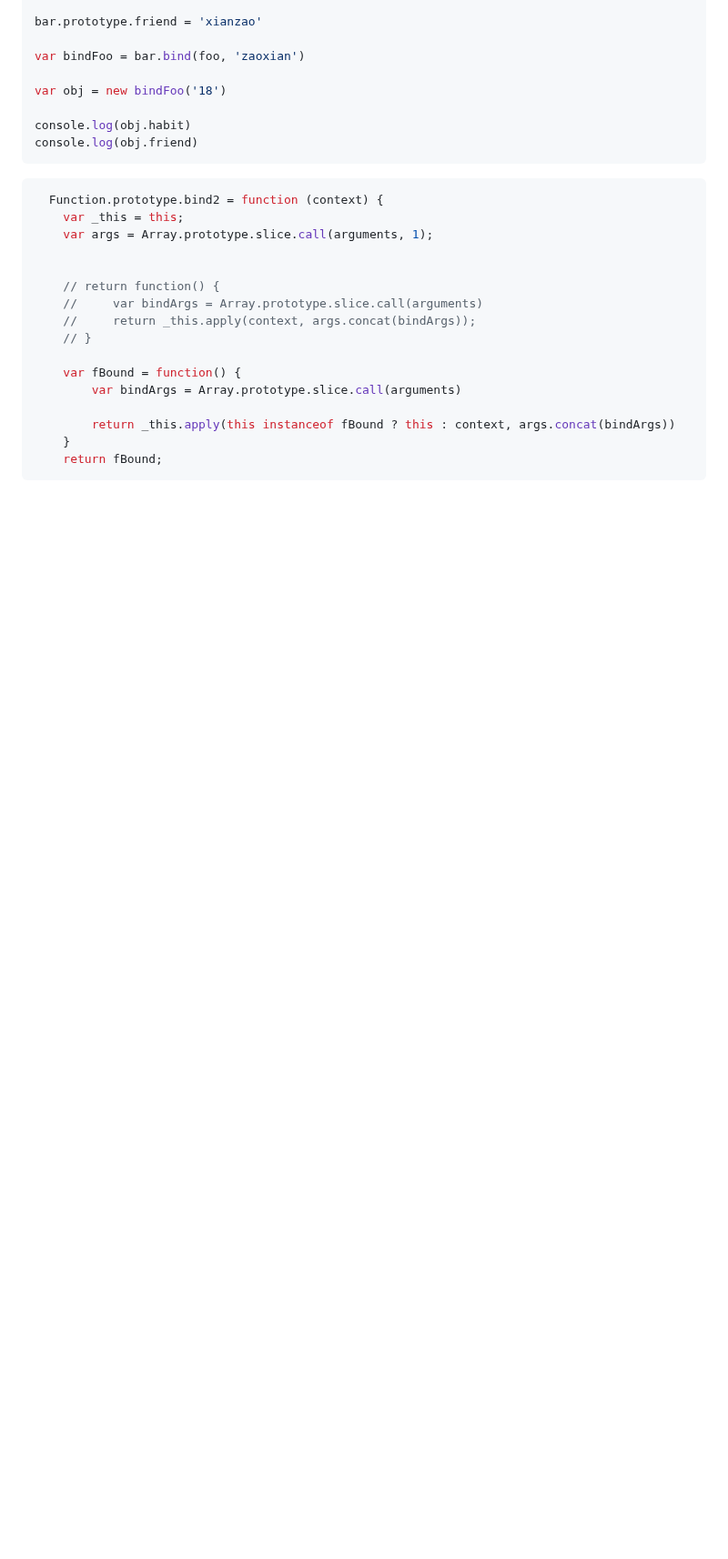
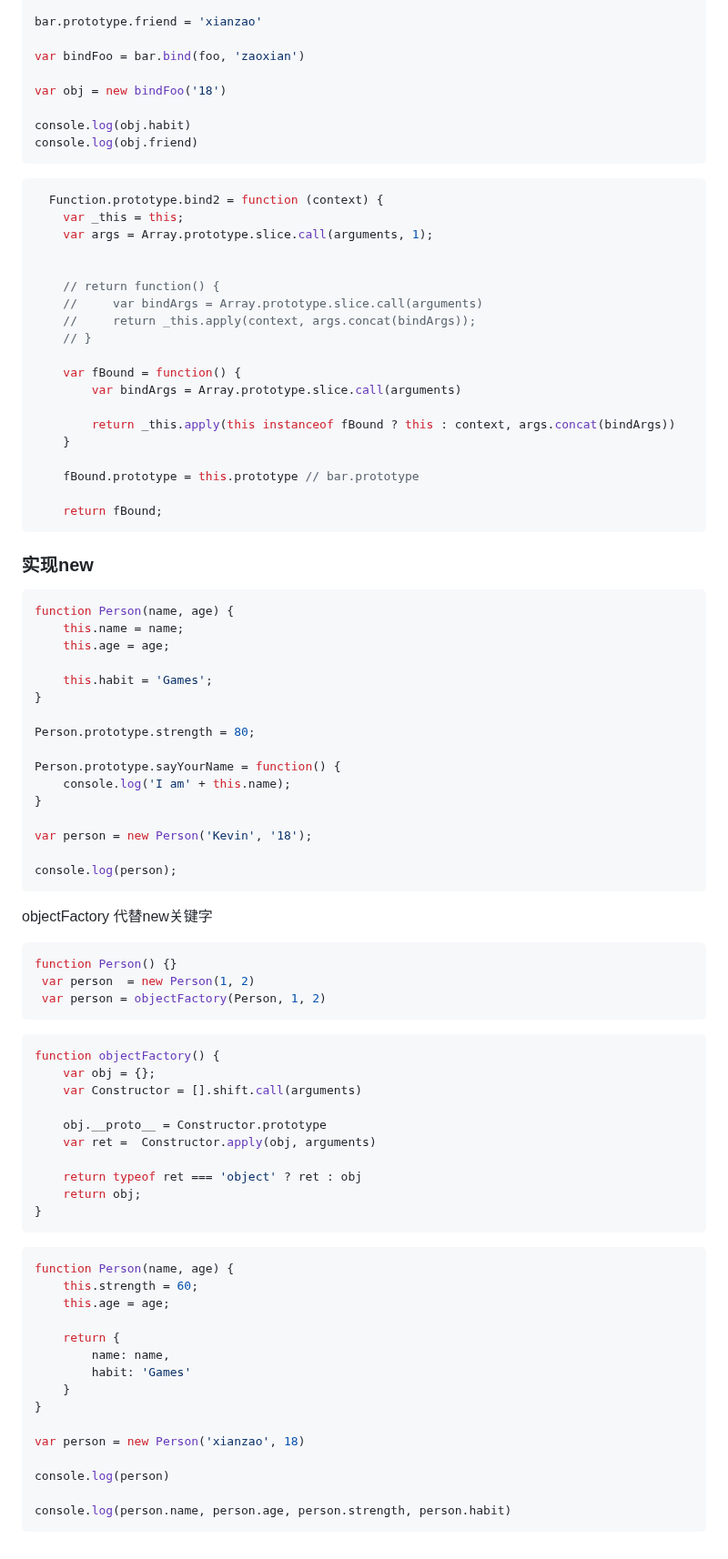
Before and after one commit to songlindong/fe-interview, a Markdown page: javaScript/面向对象编程-2.md, the part around the change. Shown at 91% size. GitHub-like rendering; blank space fills up the shorter version.

Commit message:
feat: new的实现

````diff
--- a/javaScript/面向对象编程-2.md
+++ b/javaScript/面向对象编程-2.md
@@ -401,5 +401,67 @@ console.log(obj.friend)
 
         return _this.apply(this instanceof fBound ? this : context, args.concat(bindArgs))
     }
+
+    fBound.prototype = this.prototype // bar.prototype
+
     return fBound;
 ```
+
+### 实现new
+
+```js
+function Person(name, age) {
+    this.name = name;
+    this.age = age;
+
+    this.habit = 'Games';
+}
+
+Person.prototype.strength = 80;
+
+Person.prototype.sayYourName = function() {
+    console.log('I am' + this.name);
+}
+
+var person = new Person('Kevin', '18');
+
+console.log(person);
+```
+objectFactory 代替new关键字
+
+```js
+function Person() {}
+ var person  = new Person(1, 2)
+ var person = objectFactory(Person, 1, 2)
+```
+
+```js
+function objectFactory() {
+    var obj = {};
+    var Constructor = [].shift.call(arguments)
+
+    obj.__proto__ = Constructor.prototype
+    var ret =  Constructor.apply(obj, arguments)
+
+    return typeof ret === 'object' ? ret : obj
+    return obj;
+}
+```
+
+```js
+function Person(name, age) {
+    this.strength = 60;
+    this.age = age;
+
+    return {
+        name: name,
+        habit: 'Games'
+    }
+}
+
+var person = new Person('xianzao', 18)
+
+console.log(person)
+
+console.log(person.name, person.age, person.strength, person.habit)
+```
````
